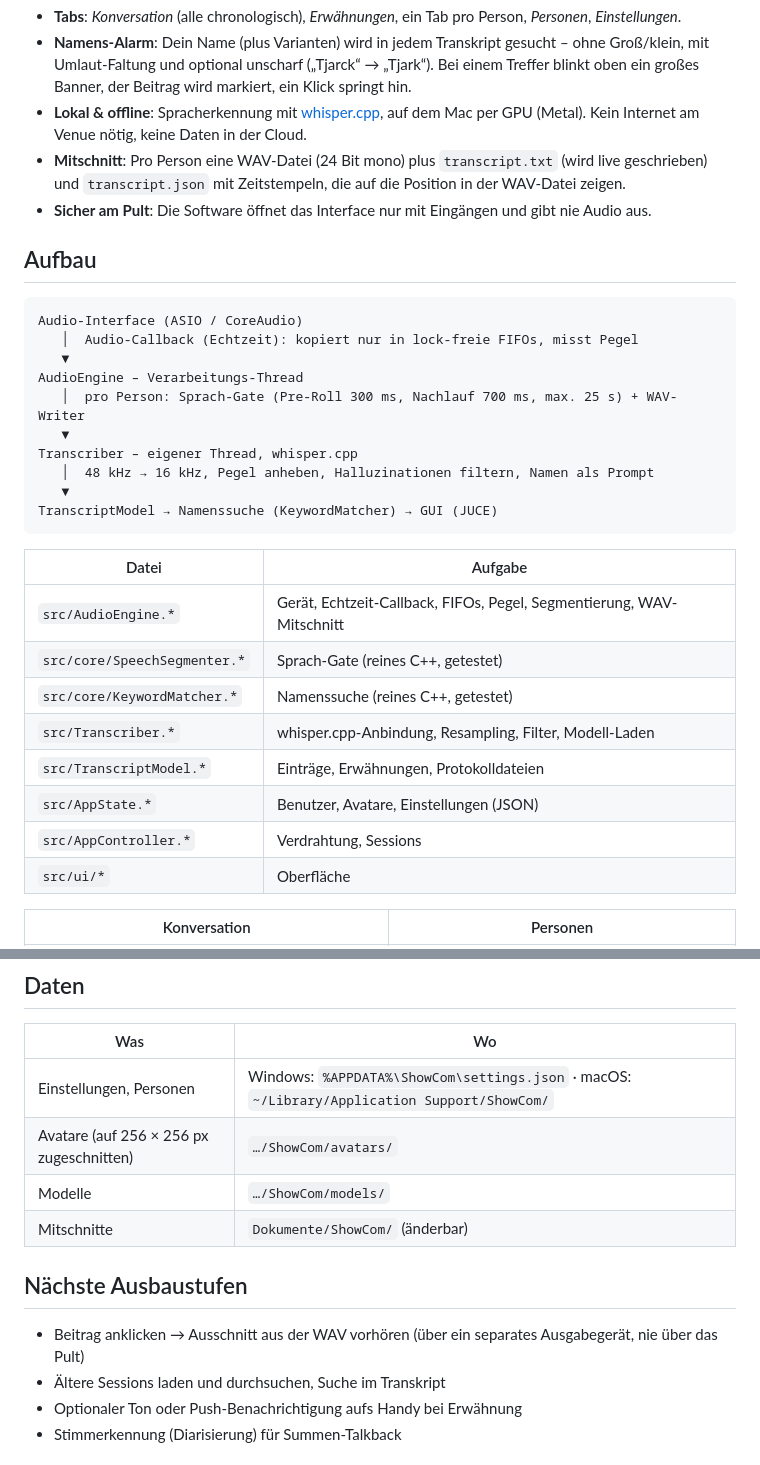
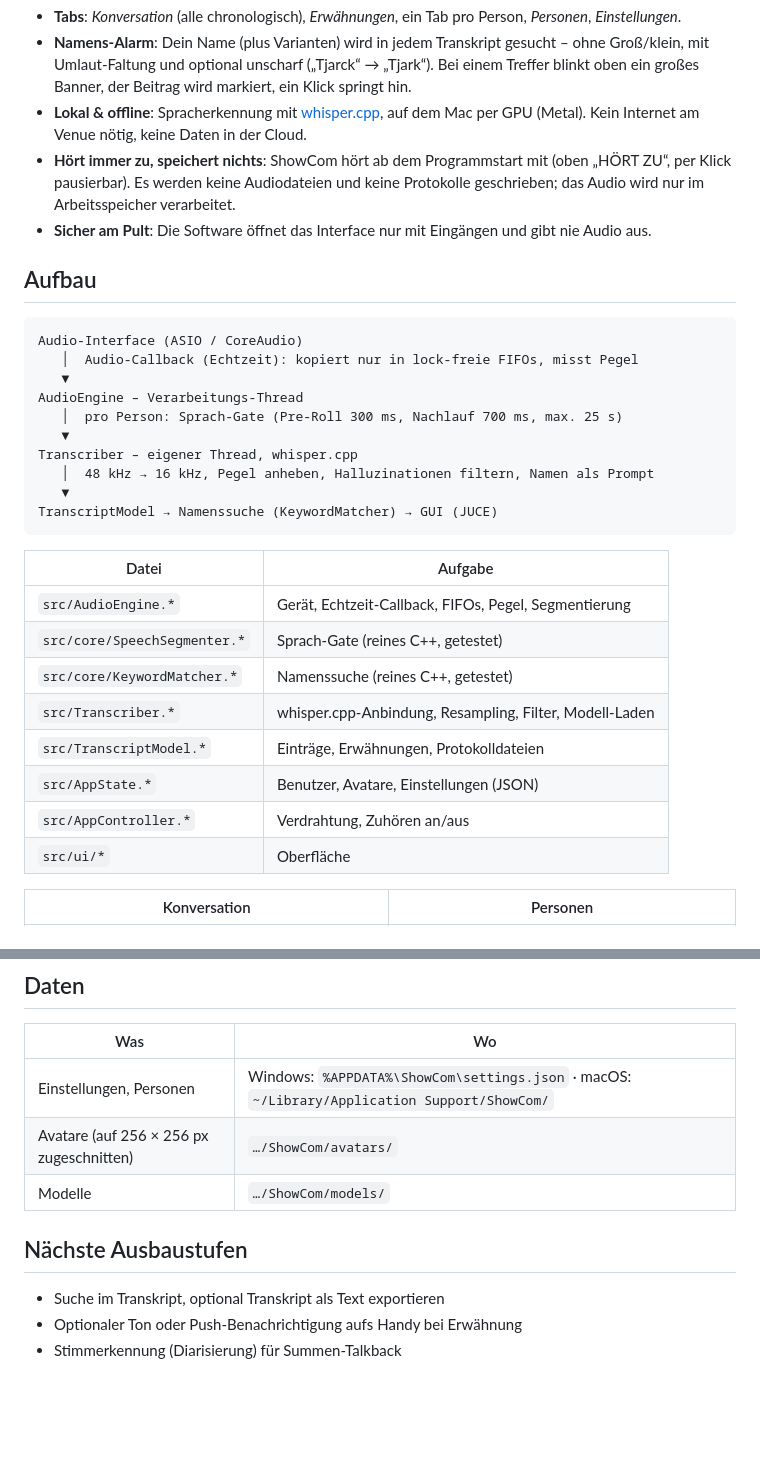
Before and after one commit to TjarkSchmidt-Livesound/ShowCom, a Markdown page: README.md, 2 parts joined by grey strips. GitHub-like rendering; blank space fills up the shorter version.

```diff
--- a/README.md
+++ b/README.md
@@ -11,7 +11,7 @@
 - **Tabs**: *Konversation* (alle chronologisch), *Erwähnungen*, ein Tab pro Person, *Personen*, *Einstellungen*.
 - **Namens-Alarm**: Dein Name (plus Varianten) wird in jedem Transkript gesucht – ohne Groß/klein, mit Umlaut-Faltung und optional unscharf („Tjarck“ → „Tjark“). Bei einem Treffer blinkt oben ein großes Banner, der Beitrag wird markiert, ein Klick springt hin.
 - **Lokal & offline**: Spracherkennung mit [whisper.cpp](https://github.com/ggml-org/whisper.cpp), auf dem Mac per GPU (Metal). Kein Internet am Venue nötig, keine Daten in der Cloud.
-- **Mitschnitt**: Pro Person eine WAV-Datei (24 Bit mono) plus `transcript.txt` (wird live geschrieben) und `transcript.json` mit Zeitstempeln, die auf die Position in der WAV-Datei zeigen.
+- **Hört immer zu, speichert nichts**: ShowCom hört ab dem Programmstart mit (oben „HÖRT ZU“, per Klick pausierbar). Es werden keine Audiodateien und keine Protokolle geschrieben; das Audio wird nur im Arbeitsspeicher verarbeitet.
 - **Sicher am Pult**: Die Software öffnet das Interface nur mit Eingängen und gibt nie Audio aus.
 
 ## Aufbau
@@ -21,7 +21,7 @@ Audio-Interface (ASIO / CoreAudio)
    │  Audio-Callback (Echtzeit): kopiert nur in lock-freie FIFOs, misst Pegel
    ▼
 AudioEngine – Verarbeitungs-Thread
-   │  pro Person: Sprach-Gate (Pre-Roll 300 ms, Nachlauf 700 ms, max. 25 s) + WAV-Writer
+   │  pro Person: Sprach-Gate (Pre-Roll 300 ms, Nachlauf 700 ms, max. 25 s)
    ▼
 Transcriber – eigener Thread, whisper.cpp
    │  48 kHz → 16 kHz, Pegel anheben, Halluzinationen filtern, Namen als Prompt
@@ -31,13 +31,13 @@ TranscriptModel → Namenssuche (KeywordMatcher) → GUI (JUCE)
 
 | Datei | Aufgabe |
 |---|---|
-| `src/AudioEngine.*` | Gerät, Echtzeit-Callback, FIFOs, Pegel, Segmentierung, WAV-Mitschnitt |
+| `src/AudioEngine.*` | Gerät, Echtzeit-Callback, FIFOs, Pegel, Segmentierung |
 | `src/core/SpeechSegmenter.*` | Sprach-Gate (reines C++, getestet) |
 | `src/core/KeywordMatcher.*` | Namenssuche (reines C++, getestet) |
 | `src/Transcriber.*` | whisper.cpp-Anbindung, Resampling, Filter, Modell-Laden |
 | `src/TranscriptModel.*` | Einträge, Erwähnungen, Protokolldateien |
 | `src/AppState.*` | Benutzer, Avatare, Einstellungen (JSON) |
-| `src/AppController.*` | Verdrahtung, Sessions |
+| `src/AppController.*` | Verdrahtung, Zuhören an/aus |
 | `src/ui/*` | Oberfläche |
 
 | Konversation | Personen |
@@ -137,12 +137,10 @@ Hinweis: Das neuere, verschlüsselte SSCv2 der EW-DX (HTTPS mit Passwort) ist no
 | Einstellungen, Personen | Windows: `%APPDATA%\ShowCom\settings.json` · macOS: `~/Library/Application Support/ShowCom/` |
 | Avatare (auf 256 × 256 px zugeschnitten) | `…/ShowCom/avatars/` |
 | Modelle | `…/ShowCom/models/` |
-| Mitschnitte | `Dokumente/ShowCom/` (änderbar) |
 
 ## Nächste Ausbaustufen
 
-- Beitrag anklicken → Ausschnitt aus der WAV vorhören (über ein separates Ausgabegerät, nie über das Pult)
-- Ältere Sessions laden und durchsuchen, Suche im Transkript
+- Suche im Transkript, optional Transkript als Text exportieren
 - Optionaler Ton oder Push-Benachrichtigung aufs Handy bei Erwähnung
 - Stimmerkennung (Diarisierung) für Summen-Talkback
 
```
Also changed, not shown: other parts of README.md (+6 -6 lines), docs/board.png, 16 other files.
